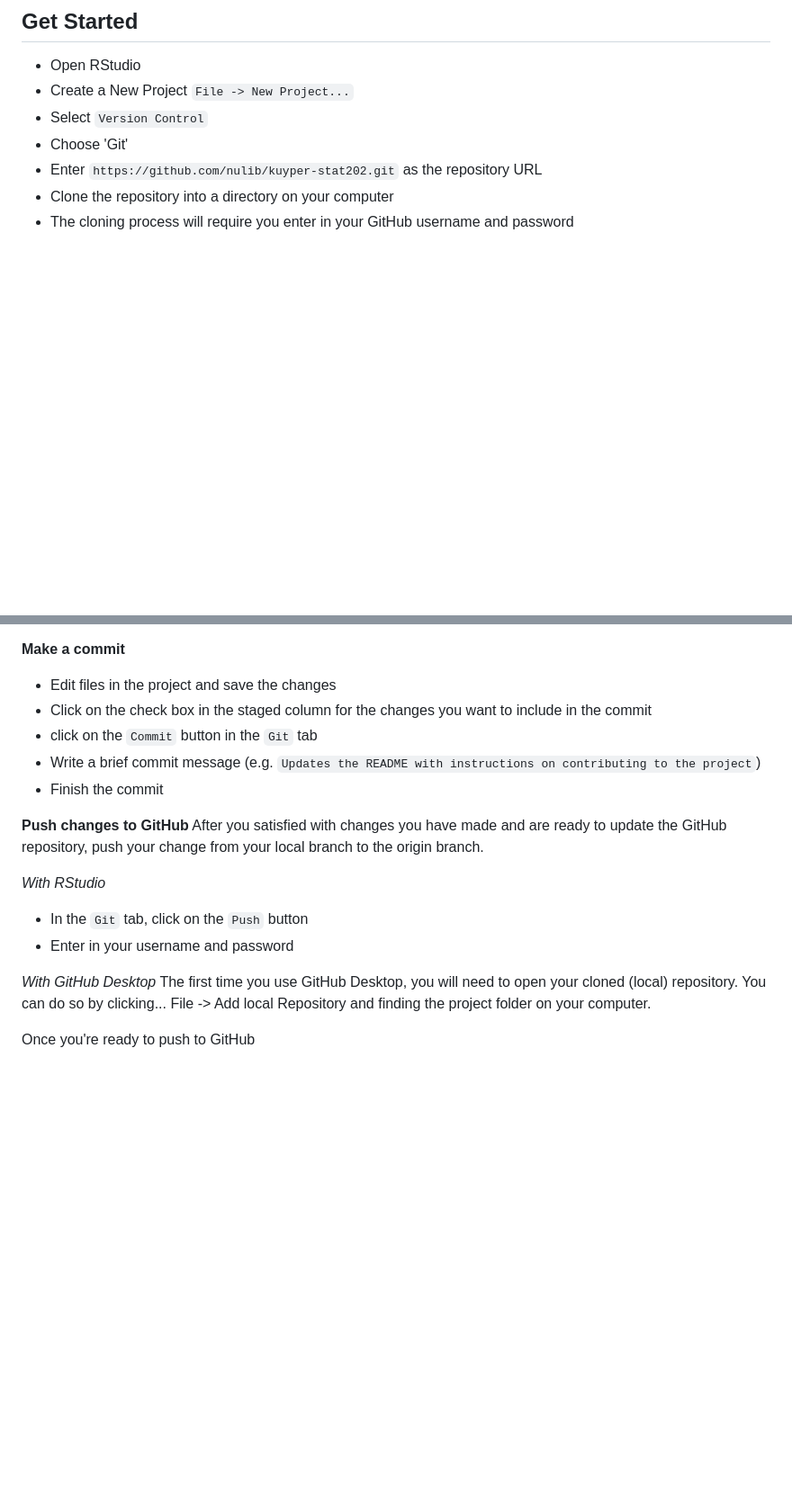
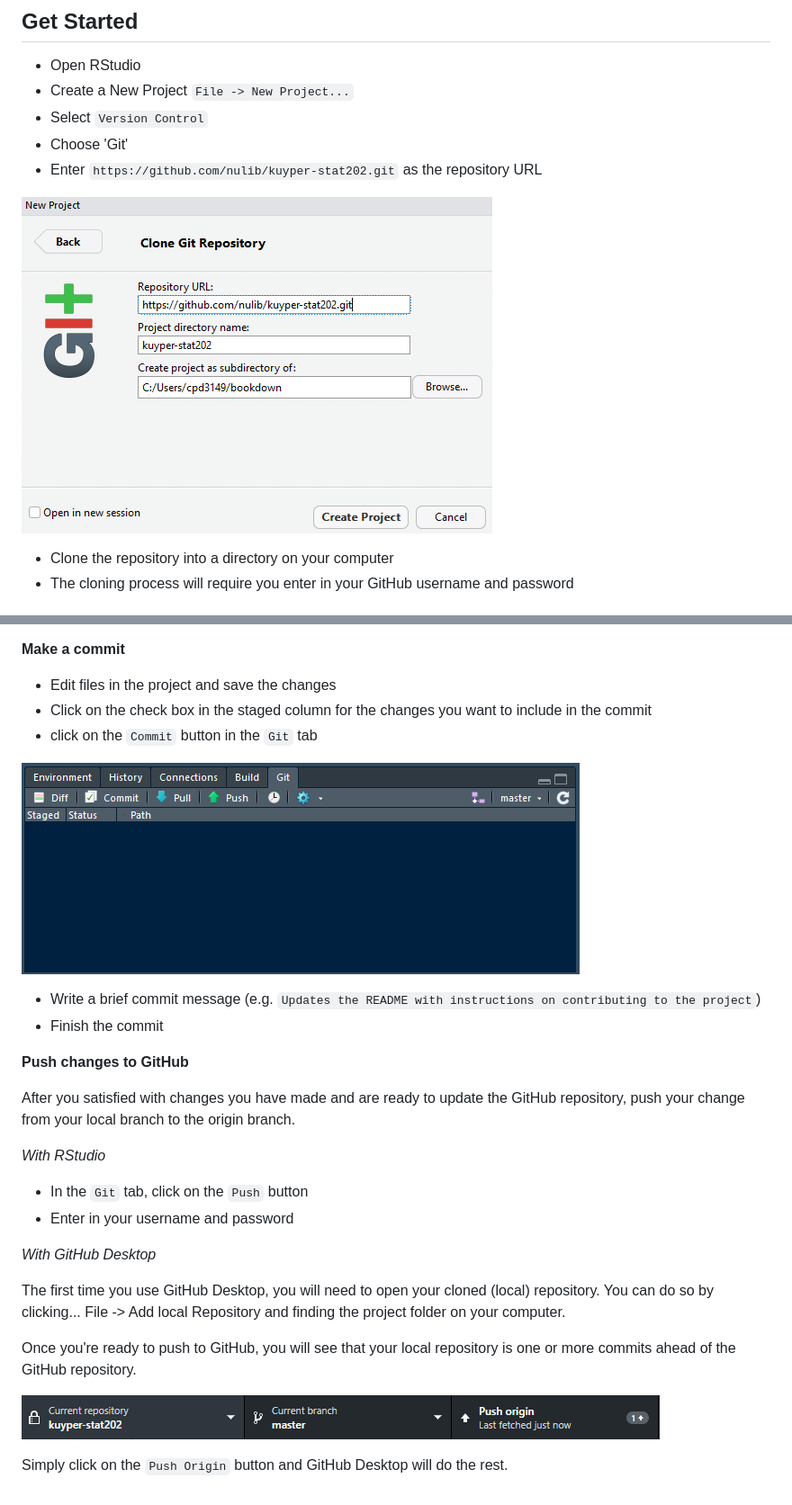
Before and after one commit to nulib/kuyper-stat202, a Markdown page: README.md, 2 parts joined by grey strips. Shown: that part at 90% size. GitHub-like rendering; pictures changed too: assets/images/readme/git-clone.png (added), assets/images/readme/git-tab.png (added), assets/images/readme/github-desktop.png (added); blank space fills up the shorter version.

Commit message:
adds images to readme

```diff
--- a/README.md
+++ b/README.md
@@ -12,6 +12,9 @@ This is an R Project that uses the Bookdown package to develop a lab manual for
 - Select `Version Control`
 - Choose 'Git'
 - Enter `https://github.com/nulib/kuyper-stat202.git` as the repository URL
+
+![Git Clone](/assets/images/readme/git-clone.png)
+
 - Clone the repository into a directory on your computer
 - The cloning process will require you enter in your GitHub username and password
 
@@ -27,10 +30,14 @@ Cloning projects with Git will create local copies of the files of a GitHub repo
 - Edit files in the project and save the changes
 - Click on the check box in the staged column for the changes you want to include in the commit
 - click on the `Commit` button in the `Git` tab
+
+![Git Tab](/assets/images/readme/git-tab.png)
+
 - Write a brief commit message (e.g. `Updates the README with instructions on contributing to the project`)
 - Finish the commit
 
 **Push changes to GitHub**
+
 After you satisfied with changes you have made and are ready to update the GitHub repository, push your change from your local branch to the origin branch.
 
 _With RStudio_
@@ -38,6 +45,11 @@ _With RStudio_
 - Enter in your username and password
 
 _With GitHub Desktop_
+
 The first time you use GitHub Desktop, you will need to open your cloned (local) repository. You can do so by clicking... File -> Add local Repository and finding the project folder on your computer.
 
-Once you're ready to push to GitHub
+Once you're ready to push to GitHub, you will see that your local repository is one or more commits ahead of the GitHub repository.
+
+![GitHub Desktop](/assets/images/readme/github-desktop.png)
+
+Simply click on the `Push Origin` button and GitHub Desktop will do the rest.
```
